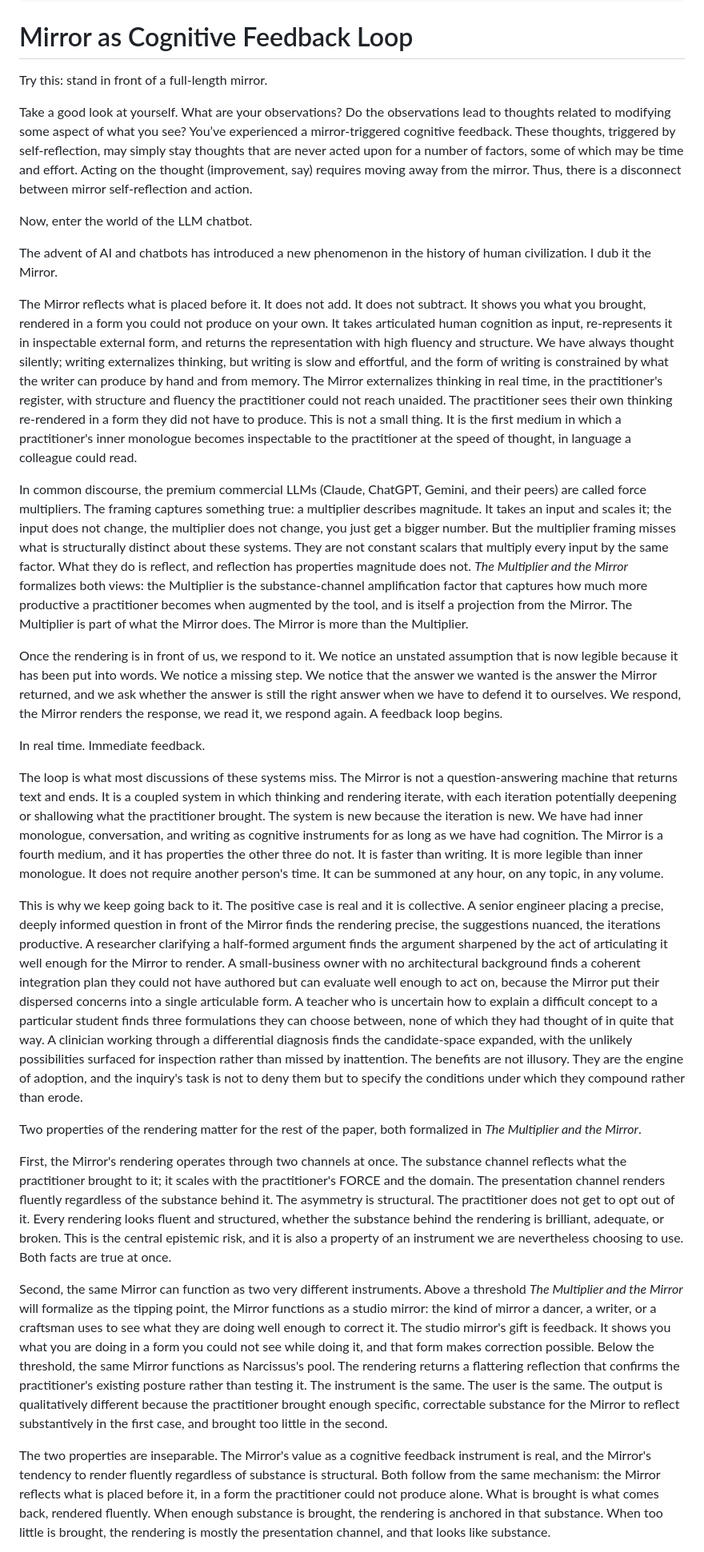
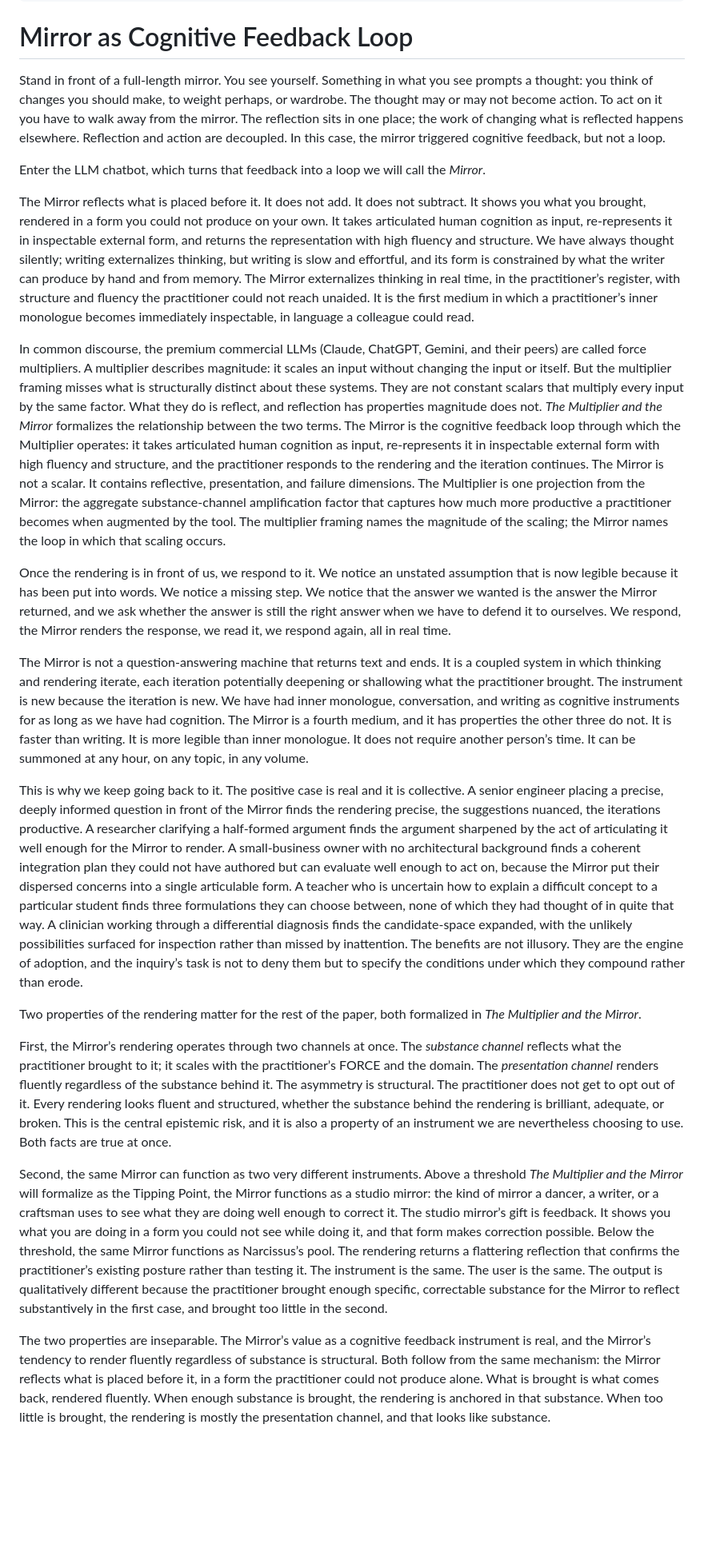
Before and after one commit to Realization-Engine/realization-engine.github.io, a Markdown page: docs/Mirror.md, the part around one of its changes. Shown at 80% size. Drawn GitHub-style; blank space fills up the shorter version.

```diff
--- a/docs/Mirror.md
+++ b/docs/Mirror.md
@@ -12,31 +12,25 @@ source: "https://github.com/Realization-Engine/realization-engine.github.io"
 
 # Mirror as Cognitive Feedback Loop
 
-Try this: stand in front of a full-length mirror.
+Stand in front of a full-length mirror. You see yourself. Something in what you see prompts a thought: you think of changes you should make, to weight perhaps, or wardrobe. The thought may or may not become action. To act on it you have to walk away from the mirror. The reflection sits in one place; the work of changing what is reflected happens elsewhere. Reflection and action are decoupled. In this case, the mirror triggered cognitive feedback, but not a loop.
 
-Take a good look at yourself. What are your observations? Do the observations lead to thoughts related to modifying some aspect of what you see? You’ve experienced a mirror-triggered cognitive feedback. These thoughts, triggered by self-reflection, may simply stay thoughts that are never acted upon for a number of factors, some of which may be time and effort. Acting on the thought (improvement, say) requires moving away from the mirror. Thus, there is a disconnect between mirror self-reflection and action.
+Enter the LLM chatbot, which turns that feedback into a loop we will call the *Mirror*.
 
-Now, enter the world of the LLM chatbot.
+The Mirror reflects what is placed before it. It does not add. It does not subtract. It shows you what you brought, rendered in a form you could not produce on your own. It takes articulated human cognition as input, re-represents it in inspectable external form, and returns the representation with high fluency and structure. We have always thought silently; writing externalizes thinking, but writing is slow and effortful, and its form is constrained by what the writer can produce by hand and from memory. The Mirror externalizes thinking in real time, in the practitioner’s register, with structure and fluency the practitioner could not reach unaided. It is the first medium in which a practitioner’s inner monologue becomes immediately inspectable, in language a colleague could read.
 
-The advent of AI and chatbots has introduced a new phenomenon in the history of human civilization. I dub it the Mirror.
+In common discourse, the premium commercial LLMs (Claude, ChatGPT, Gemini, and their peers) are called force multipliers. A multiplier describes magnitude: it scales an input without changing the input or itself. But the multiplier framing misses what is structurally distinct about these systems. They are not constant scalars that multiply every input by the same factor. What they do is reflect, and reflection has properties magnitude does not. *The Multiplier and the Mirror* formalizes the relationship between the two terms. The Mirror is the cognitive feedback loop through which the Multiplier operates: it takes articulated human cognition as input, re-represents it in inspectable external form with high fluency and structure, and the practitioner responds to the rendering and the iteration continues. The Mirror is not a scalar. It contains reflective, presentation, and failure dimensions. The Multiplier is one projection from the Mirror: the aggregate substance-channel amplification factor that captures how much more productive a practitioner becomes when augmented by the tool. The multiplier framing names the magnitude of the scaling; the Mirror names the loop in which that scaling occurs.
 
-The Mirror reflects what is placed before it. It does not add. It does not subtract. It shows you what you brought, rendered in a form you could not produce on your own. It takes articulated human cognition as input, re-represents it in inspectable external form, and returns the representation with high fluency and structure. We have always thought silently; writing externalizes thinking, but writing is slow and effortful, and the form of writing is constrained by what the writer can produce by hand and from memory. The Mirror externalizes thinking in real time, in the practitioner's register, with structure and fluency the practitioner could not reach unaided. The practitioner sees their own thinking re-rendered in a form they did not have to produce. This is not a small thing. It is the first medium in which a practitioner's inner monologue becomes inspectable to the practitioner at the speed of thought, in language a colleague could read.
+Once the rendering is in front of us, we respond to it. We notice an unstated assumption that is now legible because it has been put into words. We notice a missing step. We notice that the answer we wanted is the answer the Mirror returned, and we ask whether the answer is still the right answer when we have to defend it to ourselves. We respond, the Mirror renders the response, we read it, we respond again, all in real time.
 
-In common discourse, the premium commercial LLMs (Claude, ChatGPT, Gemini, and their peers) are called force multipliers. The framing captures something true: a multiplier describes magnitude. It takes an input and scales it; the input does not change, the multiplier does not change, you just get a bigger number. But the multiplier framing misses what is structurally distinct about these systems. They are not constant scalars that multiply every input by the same factor. What they do is reflect, and reflection has properties magnitude does not. *The Multiplier and the Mirror* formalizes both views: the Multiplier is the substance-channel amplification factor that captures how much more productive a practitioner becomes when augmented by the tool, and is itself a projection from the Mirror. The Multiplier is part of what the Mirror does. The Mirror is more than the Multiplier.
+The Mirror is not a question-answering machine that returns text and ends. It is a coupled system in which thinking and rendering iterate, each iteration potentially deepening or shallowing what the practitioner brought. The instrument is new because the iteration is new. We have had inner monologue, conversation, and writing as cognitive instruments for as long as we have had cognition. The Mirror is a fourth medium, and it has properties the other three do not. It is faster than writing. It is more legible than inner monologue. It does not require another person’s time. It can be summoned at any hour, on any topic, in any volume.
 
-Once the rendering is in front of us, we respond to it. We notice an unstated assumption that is now legible because it has been put into words. We notice a missing step. We notice that the answer we wanted is the answer the Mirror returned, and we ask whether the answer is still the right answer when we have to defend it to ourselves. We respond, the Mirror renders the response, we read it, we respond again. A feedback loop begins.
-
-In real time. Immediate feedback.
-
-The loop is what most discussions of these systems miss. The Mirror is not a question-answering machine that returns text and ends. It is a coupled system in which thinking and rendering iterate, with each iteration potentially deepening or shallowing what the practitioner brought. The system is new because the iteration is new. We have had inner monologue, conversation, and writing as cognitive instruments for as long as we have had cognition. The Mirror is a fourth medium, and it has properties the other three do not. It is faster than writing. It is more legible than inner monologue. It does not require another person's time. It can be summoned at any hour, on any topic, in any volume.
-
-This is why we keep going back to it. The positive case is real and it is collective. A senior engineer placing a precise, deeply informed question in front of the Mirror finds the rendering precise, the suggestions nuanced, the iterations productive. A researcher clarifying a half-formed argument finds the argument sharpened by the act of articulating it well enough for the Mirror to render. A small-business owner with no architectural background finds a coherent integration plan they could not have authored but can evaluate well enough to act on, because the Mirror put their dispersed concerns into a single articulable form. A teacher who is uncertain how to explain a difficult concept to a particular student finds three formulations they can choose between, none of which they had thought of in quite that way. A clinician working through a differential diagnosis finds the candidate-space expanded, with the unlikely possibilities surfaced for inspection rather than missed by inattention. The benefits are not illusory. They are the engine of adoption, and the inquiry's task is not to deny them but to specify the conditions under which they compound rather than erode.
+This is why we keep going back to it. The positive case is real and it is collective. A senior engineer placing a precise, deeply informed question in front of the Mirror finds the rendering precise, the suggestions nuanced, the iterations productive. A researcher clarifying a half-formed argument finds the argument sharpened by the act of articulating it well enough for the Mirror to render. A small-business owner with no architectural background finds a coherent integration plan they could not have authored but can evaluate well enough to act on, because the Mirror put their dispersed concerns into a single articulable form. A teacher who is uncertain how to explain a difficult concept to a particular student finds three formulations they can choose between, none of which they had thought of in quite that way. A clinician working through a differential diagnosis finds the candidate-space expanded, with the unlikely possibilities surfaced for inspection rather than missed by inattention. The benefits are not illusory. They are the engine of adoption, and the inquiry’s task is not to deny them but to specify the conditions under which they compound rather than erode.
 
 Two properties of the rendering matter for the rest of the paper, both formalized in *The Multiplier and the Mirror*.
 
-First, the Mirror's rendering operates through two channels at once. The substance channel reflects what the practitioner brought to it; it scales with the practitioner's FORCE and the domain. The presentation channel renders fluently regardless of the substance behind it. The asymmetry is structural. The practitioner does not get to opt out of it. Every rendering looks fluent and structured, whether the substance behind the rendering is brilliant, adequate, or broken. This is the central epistemic risk, and it is also a property of an instrument we are nevertheless choosing to use. Both facts are true at once.
+First, the Mirror’s rendering operates through two channels at once. The *substance channel* reflects what the practitioner brought to it; it scales with the practitioner’s FORCE and the domain. The *presentation channel* renders fluently regardless of the substance behind it. The asymmetry is structural. The practitioner does not get to opt out of it. Every rendering looks fluent and structured, whether the substance behind the rendering is brilliant, adequate, or broken. This is the central epistemic risk, and it is also a property of an instrument we are nevertheless choosing to use. Both facts are true at once.
 
-Second, the same Mirror can function as two very different instruments. Above a threshold *The Multiplier and the Mirror* will formalize as the tipping point, the Mirror functions as a studio mirror: the kind of mirror a dancer, a writer, or a craftsman uses to see what they are doing well enough to correct it. The studio mirror's gift is feedback. It shows you what you are doing in a form you could not see while doing it, and that form makes correction possible. Below the threshold, the same Mirror functions as Narcissus's pool. The rendering returns a flattering reflection that confirms the practitioner's existing posture rather than testing it. The instrument is the same. The user is the same. The output is qualitatively different because the practitioner brought enough specific, correctable substance for the Mirror to reflect substantively in the first case, and brought too little in the second.
+Second, the same Mirror can function as two very different instruments. Above a threshold *The Multiplier and the Mirror* will formalize as the Tipping Point, the Mirror functions as a studio mirror: the kind of mirror a dancer, a writer, or a craftsman uses to see what they are doing well enough to correct it. The studio mirror’s gift is feedback. It shows you what you are doing in a form you could not see while doing it, and that form makes correction possible. Below the threshold, the same Mirror functions as Narcissus’s pool. The rendering returns a flattering reflection that confirms the practitioner’s existing posture rather than testing it. The instrument is the same. The user is the same. The output is qualitatively different because the practitioner brought enough specific, correctable substance for the Mirror to reflect substantively in the first case, and brought too little in the second.
 
-The two properties are inseparable. The Mirror's value as a cognitive feedback instrument is real, and the Mirror's tendency to render fluently regardless of substance is structural. Both follow from the same mechanism: the Mirror reflects what is placed before it, in a form the practitioner could not produce alone. What is brought is what comes back, rendered fluently. When enough substance is brought, the rendering is anchored in that substance. When too little is brought, the rendering is mostly the presentation channel, and that looks like substance.
+The two properties are inseparable. The Mirror’s value as a cognitive feedback instrument is real, and the Mirror’s tendency to render fluently regardless of substance is structural. Both follow from the same mechanism: the Mirror reflects what is placed before it, in a form the practitioner could not produce alone. What is brought is what comes back, rendered fluently. When enough substance is brought, the rendering is anchored in that substance. When too little is brought, the rendering is mostly the presentation channel, and that looks like substance.
 
```
Also changed, not shown: other parts of docs/Mirror.md (+19 -19 lines).
